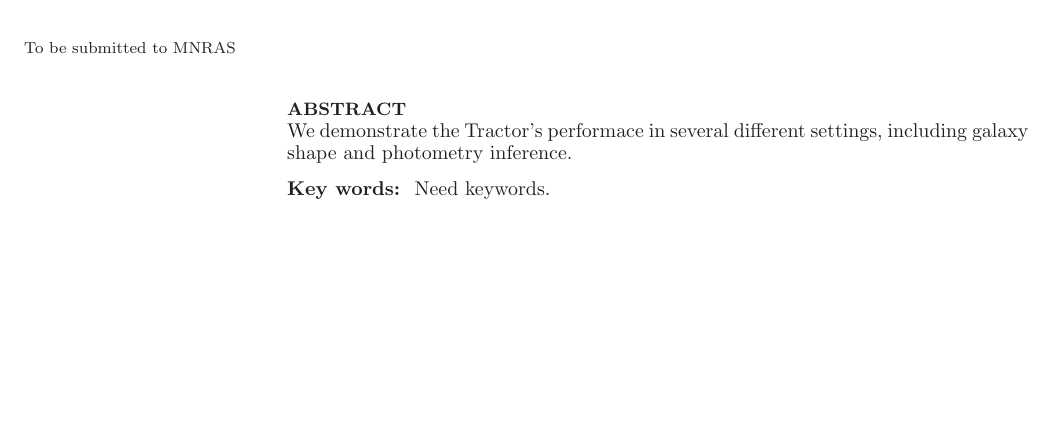
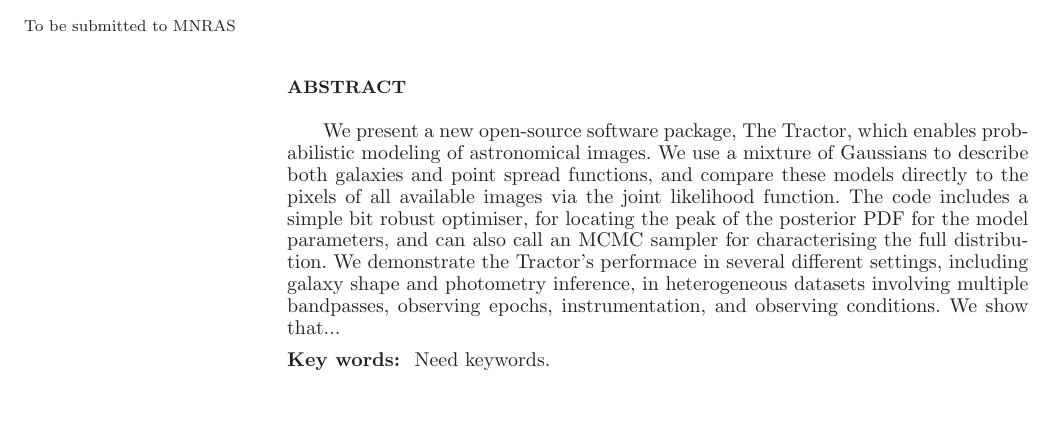
Before and after one commit to dstndstn/tractor, a LaTeX paper (doc/papers/system/ms.tex): part of the page, cut so that both start at the same text, the shorter picture padded with empty space. Compiled offline with LaTeX, dvips and Ghostscript; a LaTeX package or settings file that is missing is left out.

Commit message:
Rudimentary abstract for system paper

```diff
--- a/doc/papers/system/ms.tex
+++ b/doc/papers/system/ms.tex
@@ -54,8 +54,19 @@
 %%%%%%%%%%%%%%%%%%%%%%%%%%%%%%%%%%%%%%%%%%%%%%%%%%%%%%%%%%%%%%%%%%%%%%%%%%%%%%
 
 \begin{abstract}
-We demonstrate the Tractor's performace in several different
-settings, including galaxy shape and photometry inference.
+
+We present a new open-source software package, The Tractor, which enables
+probabilistic modeling of astronomical images.  We use a mixture of Gaussians
+to describe both galaxies and point spread functions, and compare these models
+directly to the pixels of all available images via the joint likelihood
+function. The code includes a simple bit robust optimiser, for locating the
+peak of the posterior PDF for the model parameters, and can also call an MCMC
+sampler for characterising the full distribution.
+We demonstrate the Tractor's performace in several
+different settings, including galaxy shape and photometry inference, in
+heterogeneous datasets involving multiple bandpasses, observing epochs,
+instrumentation, and observing conditions. We show that...
+
 % We don't go into much detail, simply referring to MBI1.  I think we have lots of other
 % content, so there's no need to talk about our Great3 efforts in any depth.
 \end{abstract}
```
Also changed, not shown: 1 other file.
